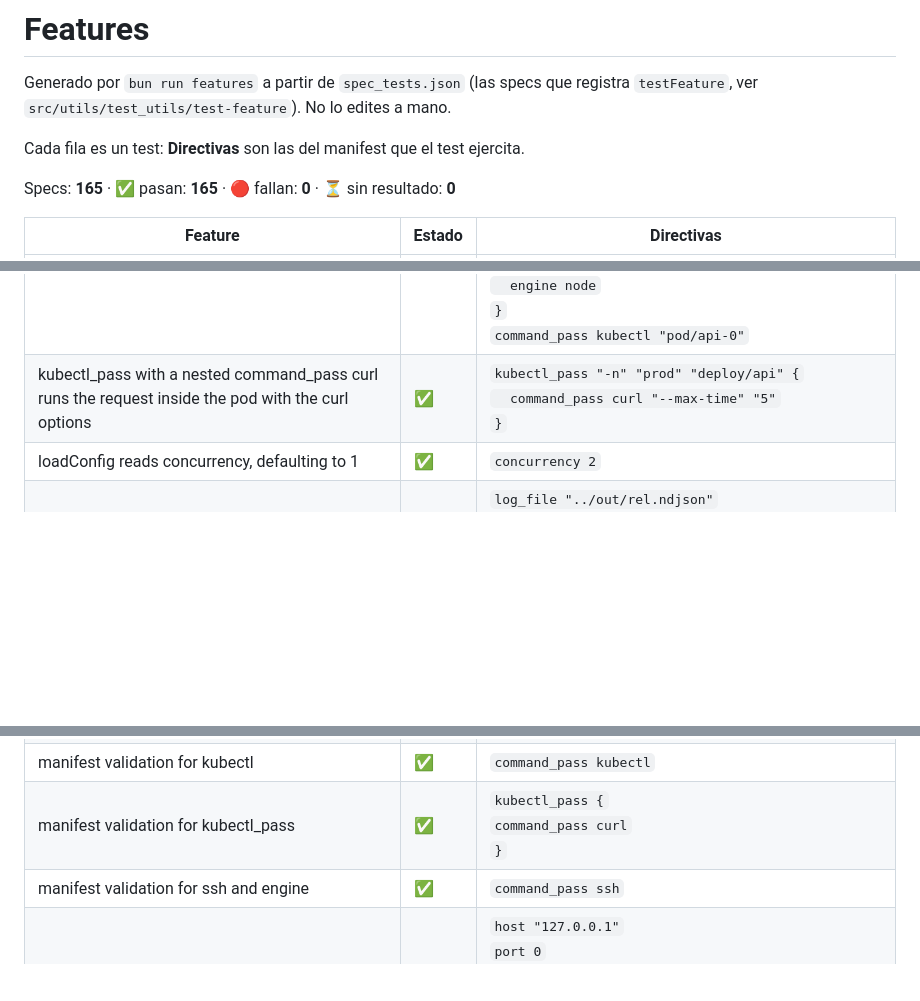
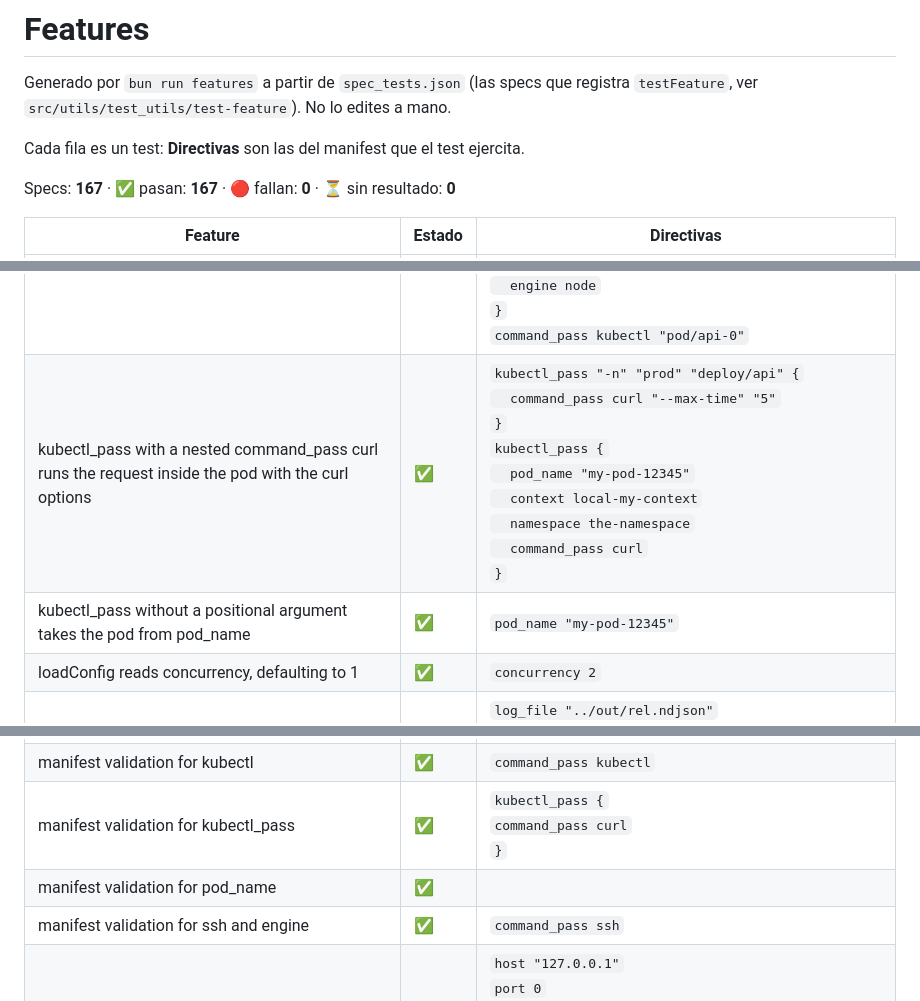
Before and after one commit to JonDotsoy/donly-proxy, a Markdown page: docs/system/features.md, 3 parts joined by grey strips. Rendered like a GitHub page; blank space fills up the shorter version.

Commit message:
docs: regenera features.md tras el rebase
Co-Authored-By: Claude Sonnet 5.5 <noreply@anthropic.com>
Claude-Session: https://claude.ai/code/session_011KYDkkUEj9REWZLNsXZB9y

```diff
--- a/docs/system/features.md
+++ b/docs/system/features.md
@@ -5,7 +5,7 @@ Generado por `bun run features` a partir de `spec_tests.json` (las specs que reg
 
 Cada fila es un test: **Directivas** son las del manifest que el test ejercita.
 
-Specs: **165** · ✅ pasan: **165** · 🔴 fallan: **0** · ⏳ sin resultado: **0**
+Specs: **167** · ✅ pasan: **167** · 🔴 fallan: **0** · ⏳ sin resultado: **0**
 
 | Feature | Estado | Directivas |
 | --- | --- | --- |
@@ -46,7 +46,8 @@ Specs: **165** · ✅ pasan: **165** · 🔴 fallan: **0** · ⏳ sin resultado:
 | its pattern is a real wildcard, not the text 'undefined' | ✅ | <code>route {</code><br><code>&nbsp;&nbsp;respond 202 "catch-all"</code><br><code>}</code> |
 | kubectl command_end logs the console (stdout, stderr and stdin) without changing the response | ✅ | <code>log_file "./console.ndjson"</code><br><code>&nbsp;&nbsp;command_pass kubectl "pod/api-0"</code> |
 | kubectl failures are reported as a bad gateway | ✅ | <code>command_pass kubectl "-n" "prod" "--context" "dev" "deploy/api" {</code><br><code>&nbsp;&nbsp;engine curl</code><br><code>}</code><br><code>command_pass kubectl "pod/api-0" {</code><br><code>&nbsp;&nbsp;engine node</code><br><code>}</code><br><code>command_pass kubectl "pod/api-0"</code> |
-| kubectl_pass with a nested command_pass curl runs the request inside the pod with the curl options | ✅ | <code>kubectl_pass "-n" "prod" "deploy/api" {</code><br><code>&nbsp;&nbsp;command_pass curl "--max-time" "5"</code><br><code>}</code> |
+| kubectl_pass with a nested command_pass curl runs the request inside the pod with the curl options | ✅ | <code>kubectl_pass "-n" "prod" "deploy/api" {</code><br><code>&nbsp;&nbsp;command_pass curl "--max-time" "5"</code><br><code>}</code><br><code>kubectl_pass {</code><br><code>&nbsp;&nbsp;pod_name "my-pod-12345"</code><br><code>&nbsp;&nbsp;context local-my-context</code><br><code>&nbsp;&nbsp;namespace the-namespace</code><br><code>&nbsp;&nbsp;command_pass curl</code><br><code>}</code> |
+| kubectl_pass without a positional argument takes the pod from pod_name | ✅ | <code>pod_name "my-pod-12345"</code> |
 | loadConfig reads concurrency, defaulting to 1 | ✅ | <code>concurrency 2</code> |
 | log_file and ssl are resolved relative to the manifest, not the cwd | ✅ | <code>log_file "../out/rel.ndjson"</code><br><code>ssl {</code><br><code>&nbsp;&nbsp;cert "../ssl/cert.pem"</code><br><code>&nbsp;&nbsp;key "../ssl/key.pem"</code><br><code>}</code> |
 | log_file only supports .ndjson | ✅ | <code>log_file "./proxy.log"</code> |
@@ -61,6 +62,7 @@ Specs: **165** · ✅ pasan: **165** · 🔴 fallan: **0** · ⏳ sin resultado:
 | logs the ssh command that was executed, including the remote command | ✅ | <code>log_file "./proxy.ndjson"</code><br><code>&nbsp;&nbsp;command_pass curl "--max-time" "5"</code><br><code>&nbsp;&nbsp;command_pass node "--no-warnings"</code><br><code>&nbsp;&nbsp;command_pass ssh "-p" "2222" "user@remote.test"</code><br><code>&nbsp;&nbsp;command_pass kubectl "-n" "prod" "deploy/api"</code> |
 | manifest validation for kubectl | ✅ | <code>command_pass kubectl</code> |
 | manifest validation for kubectl_pass | ✅ | <code>kubectl_pass {</code><br><code>command_pass curl</code><br><code>}</code> |
+| manifest validation for pod_name | ✅ |  |
 | manifest validation for ssh and engine | ✅ | <code>command_pass ssh</code> |
 | manifest.donly configures the proxy | ✅ | <code>host "127.0.0.1"</code><br><code>port 0</code><br><code>ssl {</code><br><code>&nbsp;&nbsp;cert "./certs/cert.pem"</code><br><code>&nbsp;&nbsp;key "./certs/key.pem"</code><br><code>}</code> |
 | methods other than GET and POST are refused | ✅ | <code>engine wget</code> |
```
